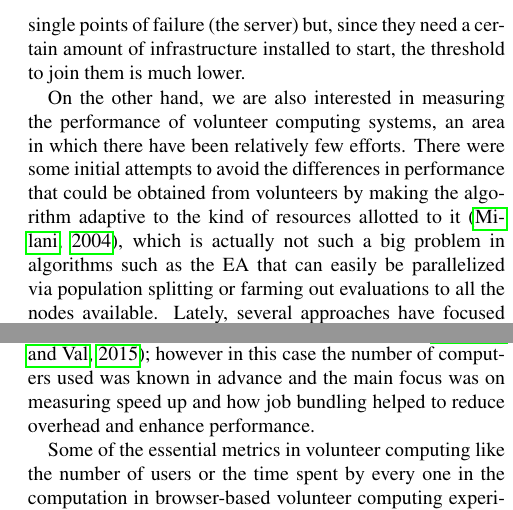
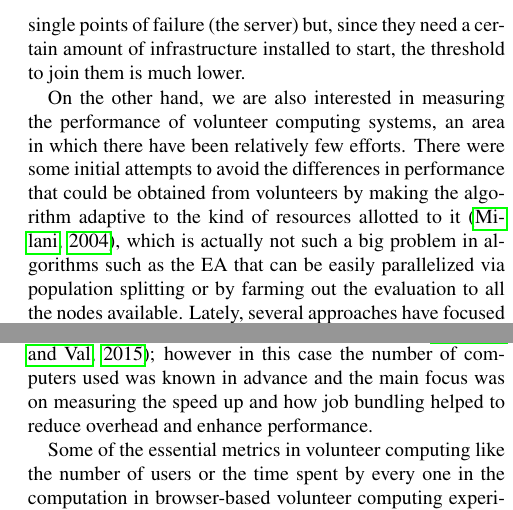
Before and after one commit to JJ/modeling-volunteer-computing, a LaTeX paper (Alife16/paper.tex): two parts of the columns of page 2 of 8, joined at a grey line, cut so that both start at the same text. Compiled offline with pdfLaTeX.

Commit message:
SoA
Few edits,

```diff
--- a/Alife16/paper.tex
+++ b/Alife16/paper.tex
@@ -113,6 +113,6 @@ There were some initial attempts to avoid the differences in performance
 that could be obtained from volunteers  by making
 the algorithm adaptive to the kind of resources allotted to it
 \citep{milani2004online}, which is actually not such a big problem in
-algorithms such as the EA that can easily be
-parallelized via population splitting or farming out evaluations to all
+algorithms such as the EA that can be easily
+parallelized via population splitting or by farming out the evaluation to all
 the nodes available. Lately, several approaches have focused on the
@@ -129,7 +129,7 @@ computing by Laredo et al. \citep{churn08,laredo2008rcp}. A similar
 study was performed by Martínez et al. on the Capataz system
 \citep{martinez2015capataz}; however in this case the number of
 computers used was known in advance and the main focus was on
-measuring speed up and how job bundling helped to reduce overhead and
+measuring the speed up and how job bundling helped to reduce overhead and
 enhance performance.
 
 Some of the essential metrics in volunteer computing like the
```
Also changed, not shown: Alife16/paper.tex (6 more changed lines).
